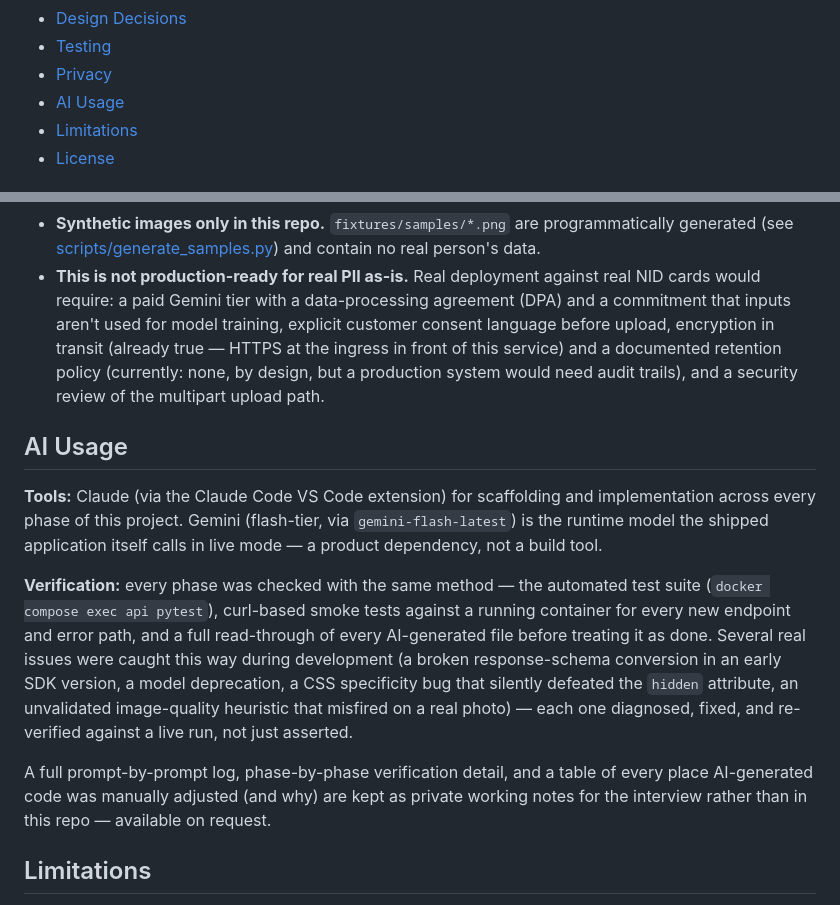
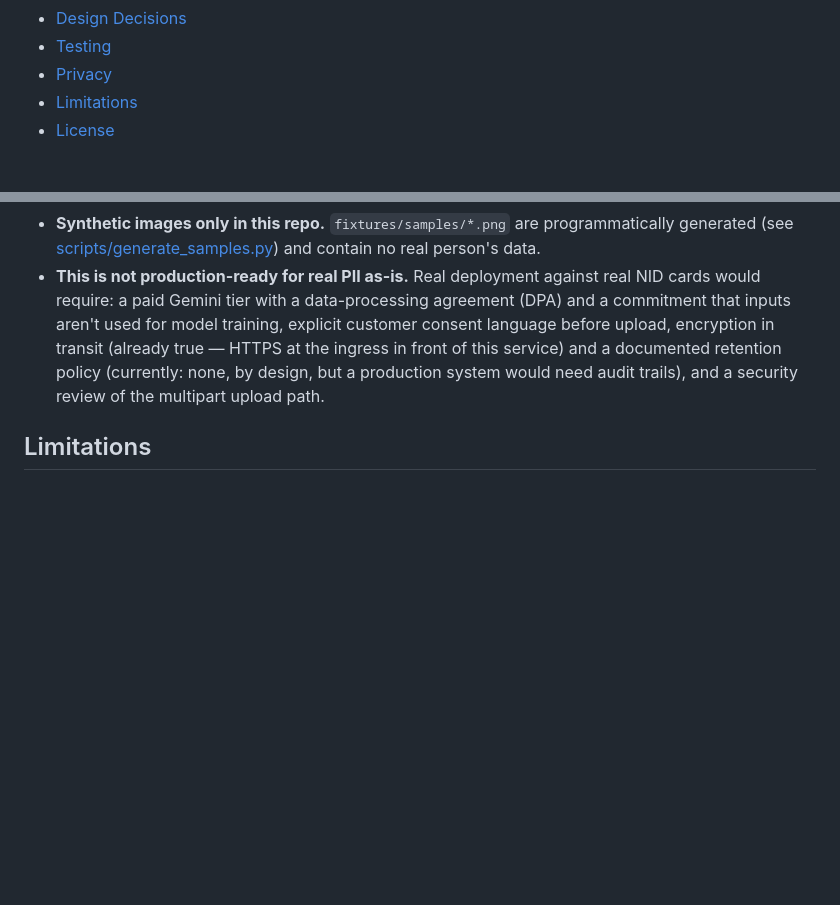
Before and after one commit to nomadnahid007/nid-lens-bd-idlc, a Markdown page: README.md, 2 parts joined by grey strips. Drawn GitHub-style; blank space fills up the shorter version.

Commit message:
Remove AI Usage section from README
Co-Authored-By: Claude Sonnet 5 <noreply@anthropic.com>

```diff
--- a/README.md
+++ b/README.md
@@ -21,7 +21,6 @@ KYC/onboarding flows with a single image upload.
 - [Design Decisions](#design-decisions)
 - [Testing](#testing)
 - [Privacy](#privacy)
-- [AI Usage](#ai-usage)
 - [Limitations](#limitations)
 - [License](#license)
 
@@ -452,24 +451,6 @@ transit (already true — HTTPS at the ingress in front of this service) and a d
 policy (currently: none, by design, but a production system would need audit trails), and a security
 review of the multipart upload path.
 
-## AI Usage
-
-**Tools:** Claude (via the Claude Code VS Code extension) for scaffolding and implementation across
-every phase of this project. Gemini (flash-tier, via `gemini-flash-latest`) is the runtime model the
-shipped application itself calls in live mode — a product dependency, not a build tool.
-
-**Verification:** every phase was checked with the same method — the automated test suite
-(`docker compose exec api pytest`), curl-based smoke tests against a running container for every new
-endpoint and error path, and a full read-through of every AI-generated file before treating it as
-done. Several real issues were caught this way during development (a broken response-schema
-conversion in an early SDK version, a model deprecation, a CSS specificity bug that silently
-defeated the `hidden` attribute, an unvalidated image-quality heuristic that misfired on a real
-photo) — each one diagnosed, fixed, and re-verified against a live run, not just asserted.
-
-A full prompt-by-prompt log, phase-by-phase verification detail, and a table of every place
-AI-generated code was manually adjusted (and why) are kept as private working notes for the
-interview rather than in this repo — available on request.
-
 ## Limitations
 
 - **Single NID layout tested.** The extraction prompt and synthetic samples reflect one common NID
```
